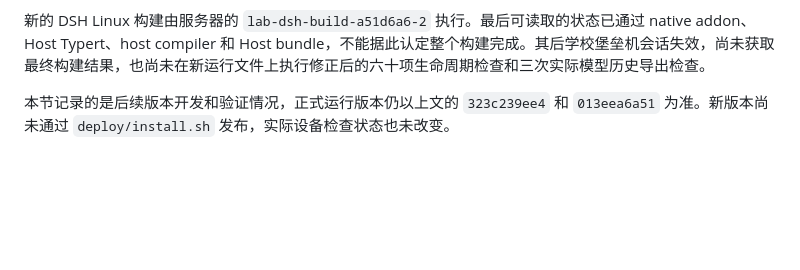
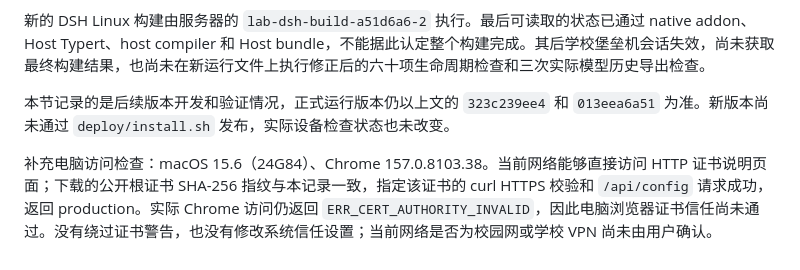
Before and after one commit to Maotechh/Lab-Management-Copilot, a Markdown page: deploy/DEPLOYMENT-2026-11-08.md, the part around the change. Rendered like a GitHub page; blank space fills up the shorter version.

Commit message:
docs: distinguish computer HTTPS reachability from browser trust

```diff
--- a/deploy/DEPLOYMENT-2026-11-08.md
+++ b/deploy/DEPLOYMENT-2026-11-08.md
@@ -65,3 +65,5 @@ DSH 通过学校 `deepseek-pro` 的 `POST /v1/responses` 工作，使用 high re
 新的 DSH Linux 构建由服务器的 `lab-dsh-build-a51d6a6-2` 执行。最后可读取的状态已通过 native addon、Host Typert、host compiler 和 Host bundle，不能据此认定整个构建完成。其后学校堡垒机会话失效，尚未获取最终构建结果，也尚未在新运行文件上执行修正后的六十项生命周期检查和三次实际模型历史导出检查。
 
 本节记录的是后续版本开发和验证情况，正式运行版本仍以上文的 `323c239ee4` 和 `013eea6a51` 为准。新版本尚未通过 `deploy/install.sh` 发布，实际设备检查状态也未改变。
+
+补充电脑访问检查：macOS 15.6（24G84）、Chrome 157.0.8103.38。当前网络能够直接访问 HTTP 证书说明页面；下载的公开根证书 SHA-256 指纹与本记录一致，指定该证书的 curl HTTPS 校验和 `/api/config` 请求成功，返回 production。实际 Chrome 访问仍返回 `ERR_CERT_AUTHORITY_INVALID`，因此电脑浏览器证书信任尚未通过。没有绕过证书警告，也没有修改系统信任设置；当前网络是否为校园网或学校 VPN 尚未由用户确认。
```
